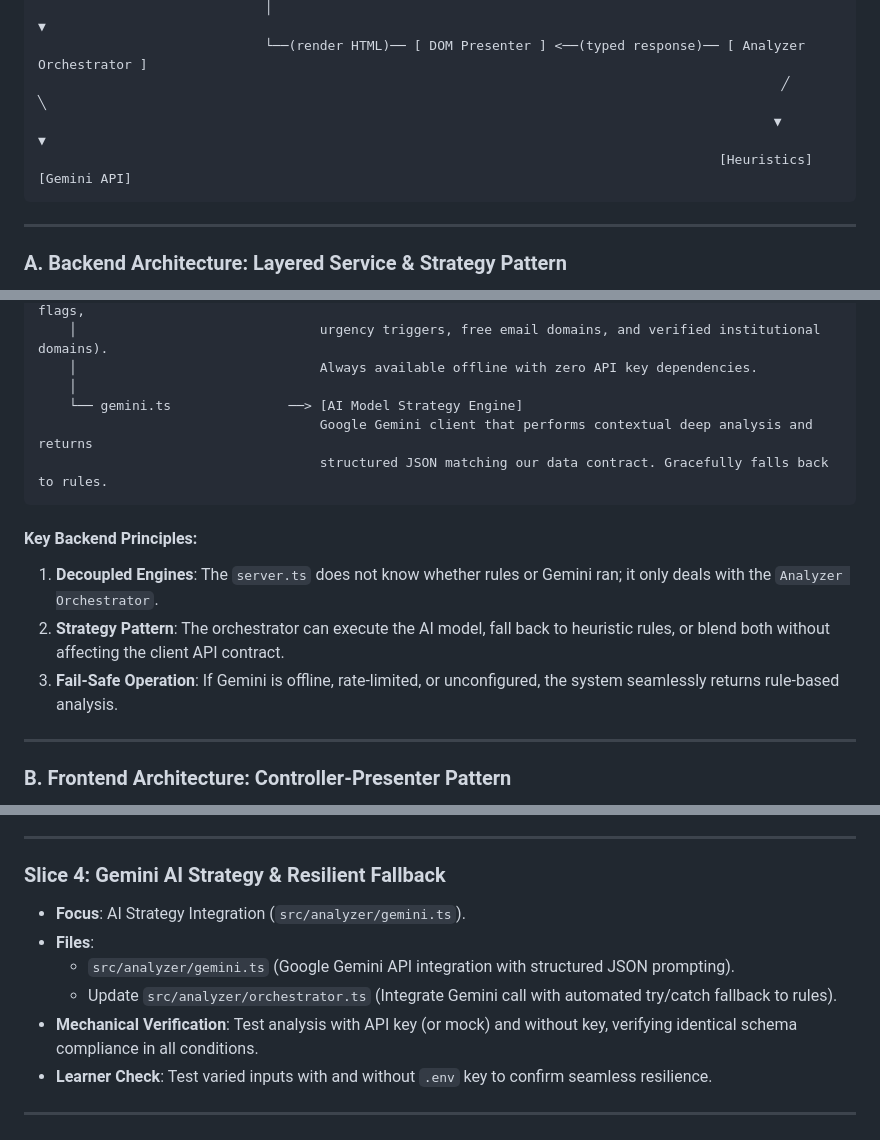
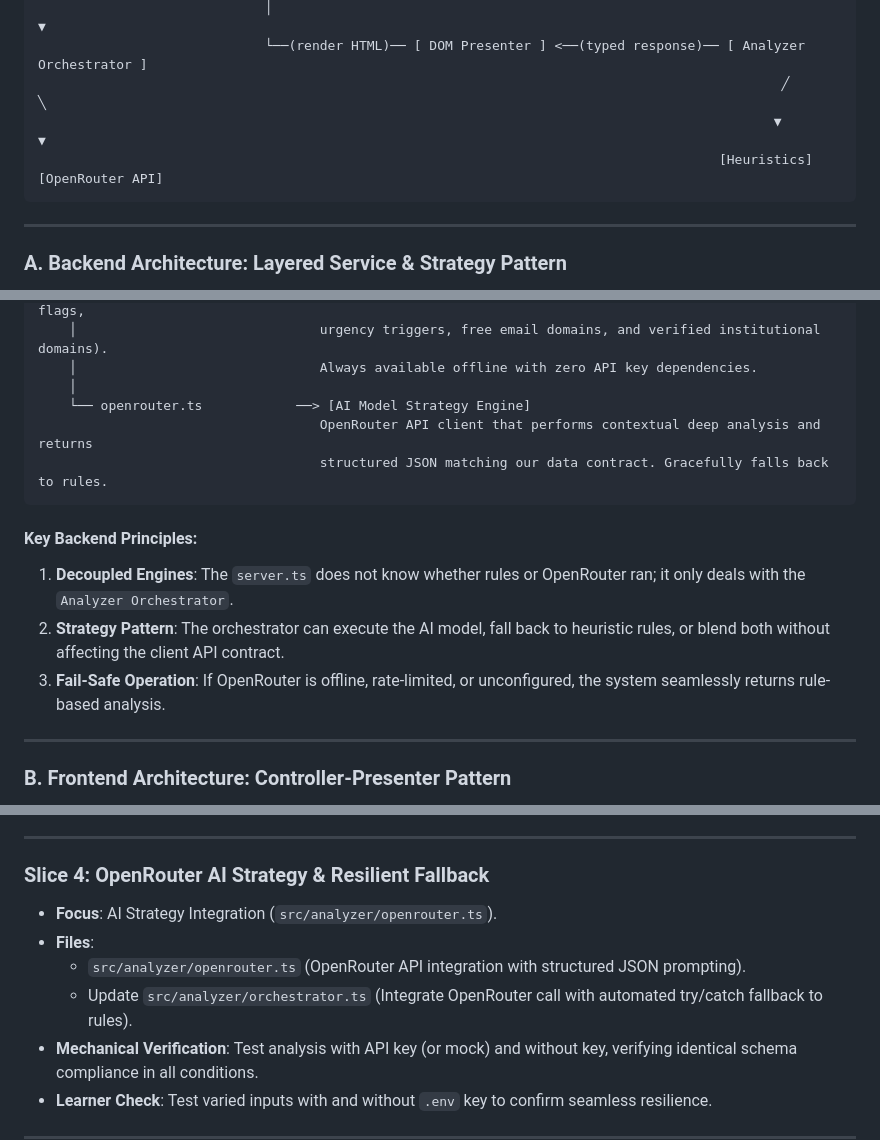
Before and after one commit to princeAlan25/intern-detector, a Markdown page: devpost/build.md, 3 parts joined by grey strips. Drawn GitHub-style.

````diff
--- a/devpost/build.md
+++ b/devpost/build.md
@@ -17,7 +17,7 @@ The application follows a decoupled **Client-Server Architecture** designed for
                              └──(render HTML)── [ DOM Presenter ] <──(typed response)── [ Analyzer Orchestrator ]
                                                                                                ╱         ╲
                                                                                               ▼           ▼
-                                                                                       [Heuristics]    [Gemini API]
+                                                                                       [Heuristics]    [OpenRouter API]
 ```
 
 ---
@@ -45,15 +45,15 @@ src/
     │                               urgency triggers, free email domains, and verified institutional domains).
     │                               Always available offline with zero API key dependencies.
     │
-    └── gemini.ts               ──> [AI Model Strategy Engine]
-                                    Google Gemini client that performs contextual deep analysis and returns
+    └── openrouter.ts            ──> [AI Model Strategy Engine]
+                                    OpenRouter API client that performs contextual deep analysis and returns
                                     structured JSON matching our data contract. Gracefully falls back to rules.
 ```
 
 #### Key Backend Principles:
-1. **Decoupled Engines**: The `server.ts` does not know whether rules or Gemini ran; it only deals with the `Analyzer Orchestrator`.
+1. **Decoupled Engines**: The `server.ts` does not know whether rules or OpenRouter ran; it only deals with the `Analyzer Orchestrator`.
 2. **Strategy Pattern**: The orchestrator can execute the AI model, fall back to heuristic rules, or blend both without affecting the client API contract.
-3. **Fail-Safe Operation**: If Gemini is offline, rate-limited, or unconfigured, the system seamlessly returns rule-based analysis.
+3. **Fail-Safe Operation**: If OpenRouter is offline, rate-limited, or unconfigured, the system seamlessly returns rule-based analysis.
 
 ---
 
@@ -129,11 +129,11 @@ We build and verify one slice at a time. Each slice must be mechanically verifie
 
 ---
 
-### Slice 4: Gemini AI Strategy & Resilient Fallback
-- **Focus**: AI Strategy Integration (`src/analyzer/gemini.ts`).
+### Slice 4: OpenRouter AI Strategy & Resilient Fallback
+- **Focus**: AI Strategy Integration (`src/analyzer/openrouter.ts`).
 - **Files**:
-  - `src/analyzer/gemini.ts` (Google Gemini API integration with structured JSON prompting).
-  - Update `src/analyzer/orchestrator.ts` (Integrate Gemini call with automated try/catch fallback to rules).
+  - `src/analyzer/openrouter.ts` (OpenRouter API integration with structured JSON prompting).
+  - Update `src/analyzer/orchestrator.ts` (Integrate OpenRouter call with automated try/catch fallback to rules).
 - **Mechanical Verification**: Test analysis with API key (or mock) and without key, verifying identical schema compliance in all conditions.
 - **Learner Check**: Test varied inputs with and without `.env` key to confirm seamless resilience.
 
````
Also changed, not shown: devpost/checklist.md (+3 -3 lines), devpost/spec.md (+6 -6 lines).
